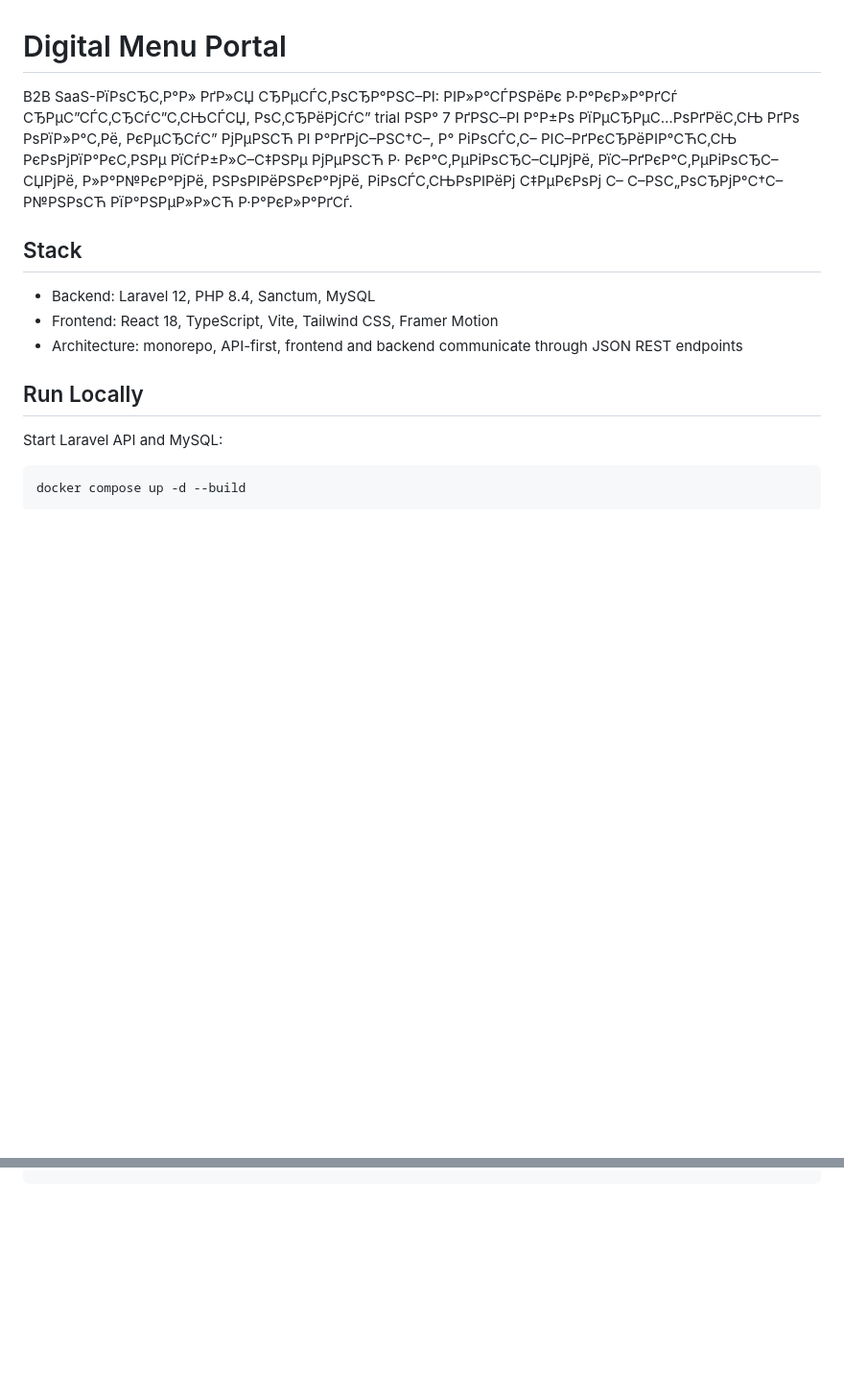
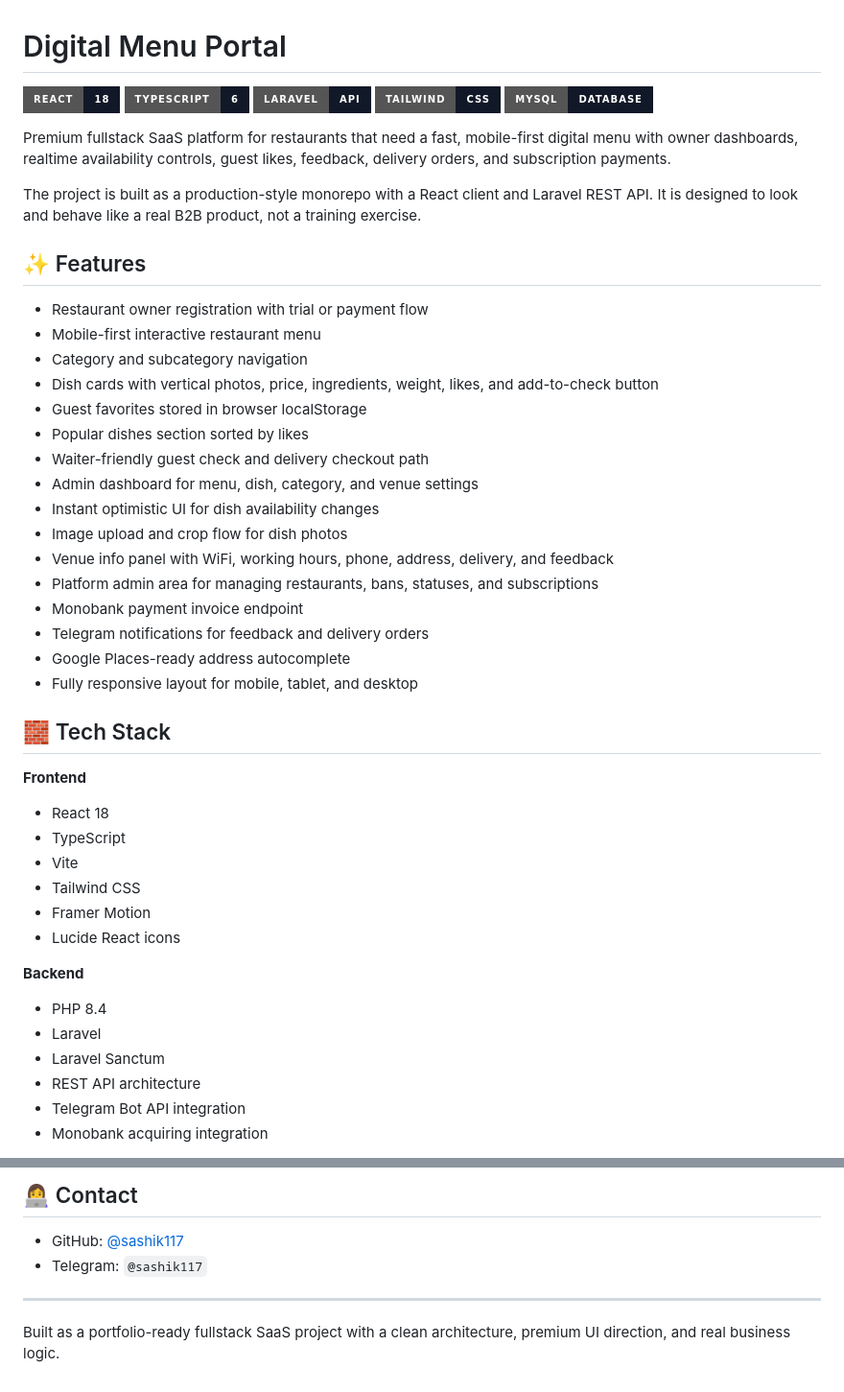
Before and after one commit to sashik117/MenuPortal, a Markdown page: README.md, 2 parts joined by grey strips. Shown at 96% size. Rendered like a GitHub page; badges without logos; blank space fills up the shorter version.

````diff
--- a/README.md
+++ b/README.md
@@ -1,16 +1,51 @@
 # Digital Menu Portal
 
-B2B SaaS-РїРѕСЂС‚Р°Р» РґР»СЏ СЂРµСЃС‚РѕСЂР°РЅС–РІ: РІР»Р°СЃРЅРёРє Р·Р°РєР»Р°РґСѓ СЂРµС”СЃС‚СЂСѓС”С‚СЊСЃСЏ, РѕС‚СЂРёРјСѓС” trial РЅР° 7 РґРЅС–РІ Р°Р±Рѕ РїРµСЂРµС…РѕРґРёС‚СЊ РґРѕ РѕРїР»Р°С‚Рё, РєРµСЂСѓС” РјРµРЅСЋ РІ Р°РґРјС–РЅС†С–, Р° РіРѕСЃС‚С– РІС–РґРєСЂРёРІР°СЋС‚СЊ РєРѕРјРїР°РєС‚РЅРµ РїСѓР±Р»С–С‡РЅРµ РјРµРЅСЋ Р· РєР°С‚РµРіРѕСЂС–СЏРјРё, РїС–РґРєР°С‚РµРіРѕСЂС–СЏРјРё, Р»Р°Р№РєР°РјРё, РЅРѕРІРёРЅРєР°РјРё, РіРѕСЃС‚СЊРѕРІРёРј С‡РµРєРѕРј С– С–РЅС„РѕСЂРјР°С†С–Р№РЅРѕСЋ РїР°РЅРµР»Р»СЋ Р·Р°РєР»Р°РґСѓ.
+![React](https://img.shields.io/badge/React-18-111827?style=for-the-badge&logo=react)
+![TypeScript](https://img.shields.io/badge/TypeScript-6-111827?style=for-the-badge&logo=typescript)
+![Laravel](https://img.shields.io/badge/Laravel-API-111827?style=for-the-badge&logo=laravel)
+![Tailwind CSS](https://img.shields.io/badge/Tailwind-CSS-111827?style=for-the-badge&logo=tailwindcss)
+![MySQL](https://img.shields.io/badge/MySQL-Database-111827?style=for-the-badge&logo=mysql)
 
-## Stack
+Premium fullstack SaaS platform for restaurants that need a fast, mobile-first digital menu with owner dashboards, realtime availability controls, guest likes, feedback, delivery orders, and subscription payments.
 
-- Backend: Laravel 12, PHP 8.4, Sanctum, MySQL
-- Frontend: React 18, TypeScript, Vite, Tailwind CSS, Framer Motion
-- Architecture: monorepo, API-first, frontend and backend communicate through JSON REST endpoints
+The project is built as a production-style monorepo with a React client and Laravel REST API. It is designed to look and behave like a real B2B product, not a training exercise.
 
-## Run Locally
+## ✨ Features
 
-Start Laravel API and MySQL:
+- Restaurant owner registration with trial or payment flow
+- Mobile-first interactive restaurant menu
+- Category and subcategory navigation
+- Dish cards with vertical photos, price, ingredients, weight, likes, and add-to-check button
+- Guest favorites stored in browser localStorage
+- Popular dishes section sorted by likes
+- Waiter-friendly guest check and delivery checkout path
+- Admin dashboard for menu, dish, category, and venue settings
+- Instant optimistic UI for dish availability changes
+- Image upload and crop flow for dish photos
+- Venue info panel with WiFi, working hours, phone, address, delivery, and feedback
+- Platform admin area for managing restaurants, bans, statuses, and subscriptions
+- Monobank payment invoice endpoint
+- Telegram notifications for feedback and delivery orders
+- Google Places-ready address autocomplete
+- Fully responsive layout for mobile, tablet, and desktop
 
-```powershell
-docker compose up -d --build
+## 🧱 Tech Stack
+
+**Frontend**
+
+- React 18
+- TypeScript
+- Vite
+- Tailwind CSS
+- Framer Motion
+- Lucide React icons
+
+**Backend**
+
+- PHP 8.4
+- Laravel
+- Laravel Sanctum
+- REST API architecture
+- Telegram Bot API integration
+- Monobank acquiring integration
+
@@ -147,0 +201,8 @@ npm run build
+## 👩‍💻 Contact
+
+- GitHub: [@sashik117](https://github.com/sashik117)
+- Telegram: `@sashik117`
+
+---
+
+Built as a portfolio-ready fullstack SaaS project with a clean architecture, premium UI direction, and real business logic.
````
Also changed, not shown: other parts of README.md (+114 -96 lines), screenshots/admin-dashboard.png (added), screenshots/home-page.png (added), screenshots/mobile-view.png (added), 4 other files.
